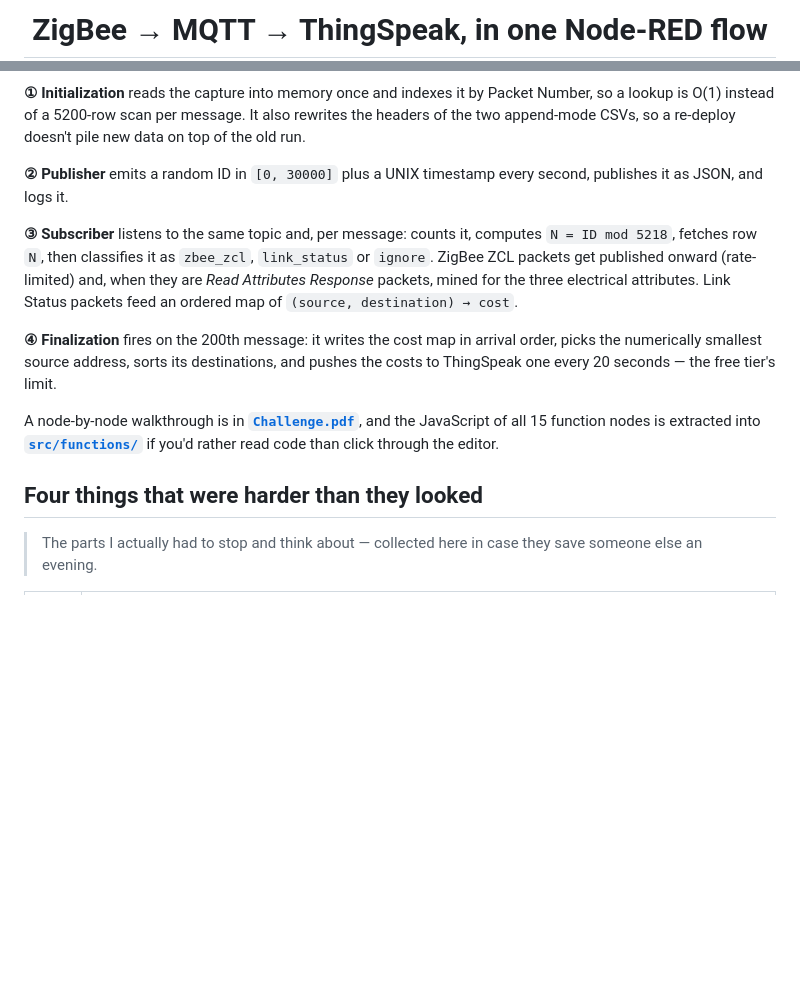
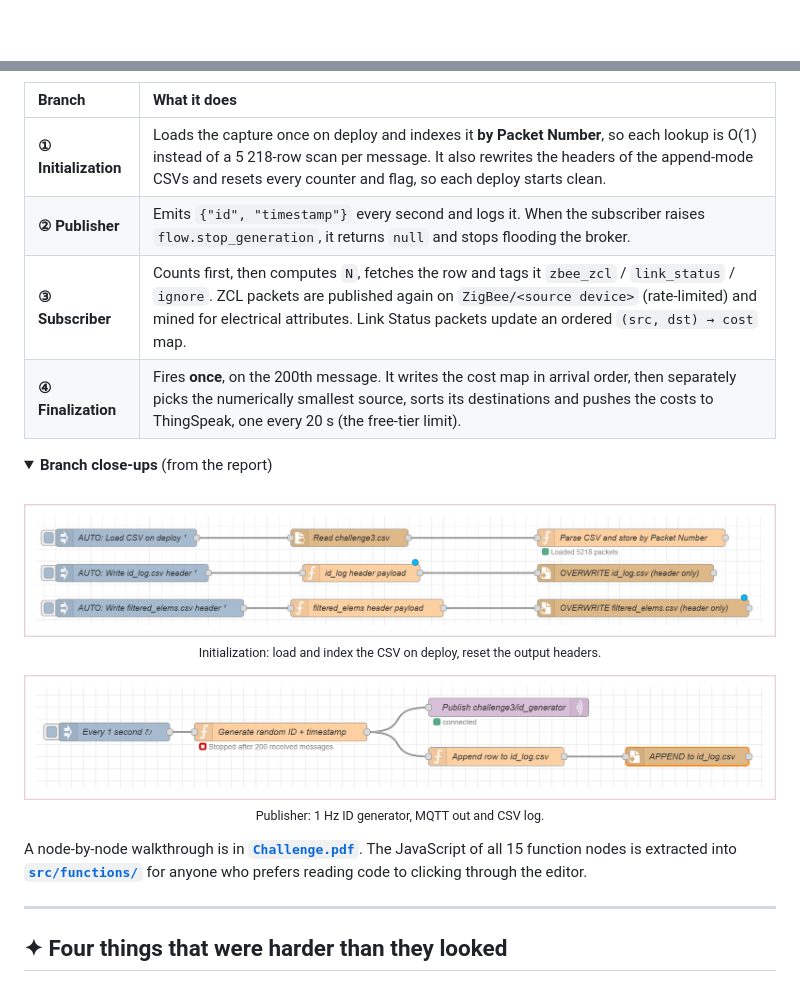
Before and after one commit to Golsa-lab/iot-nodered, a Markdown page: README.md, 2 parts joined by grey strips. Drawn GitHub-style; pictures changed too: docs/figures/branch-initialization.png (added), docs/figures/branch-publisher.png (added); folded sections open; blank space fills up the shorter version.

````diff
--- a/README.md
+++ b/README.md
@@ -1,3 +1 @@
-<h1 align="center">ZigBee → MQTT → ThingSpeak, in one Node-RED flow</h1>
-
 <p align="center">
@@ -76,32 +81,31 @@ flowchart LR
     H -.->|200th| Q
 ```
 
-**① Initialization** reads the capture into memory once and indexes it by Packet
-Number, so a lookup is O(1) instead of a 5200-row scan per message. It also rewrites
-the headers of the two append-mode CSVs, so a re-deploy doesn't pile new data on top
-of the old run.
+| Branch | What it does |
+|:--|:--|
+| **① Initialization** | Loads the capture once on deploy and indexes it **by Packet Number**, so each lookup is O(1) instead of a 5 218-row scan per message. It also rewrites the headers of the append-mode CSVs and resets every counter and flag, so each deploy starts clean. |
+| **② Publisher** | Emits `{"id", "timestamp"}` every second and logs it. When the subscriber raises `flow.stop_generation`, it returns `null` and stops flooding the broker. |
+| **③ Subscriber** | Counts first, then computes `N`, fetches the row and tags it `zbee_zcl` / `link_status` / `ignore`. ZCL packets are published again on `ZigBee/<source device>` (rate-limited) and mined for electrical attributes. Link Status packets update an ordered `(src, dst) → cost` map. |
+| **④ Finalization** | Fires **once**, on the 200th message. It writes the cost map in arrival order, then separately picks the numerically smallest source, sorts its destinations and pushes the costs to ThingSpeak, one every 20 s (the free-tier limit). |
 
-**② Publisher** emits a random ID in `[0, 30000]` plus a UNIX timestamp every second,
-publishes it as JSON, and logs it.
+<details>
+<summary><b>Branch close-ups</b> (from the report)</summary>
+<br>
+<p align="center">
+  <img src="docs/figures/branch-initialization.png" alt="Initialization branch" width="100%"><br>
+  <sub>Initialization: load and index the CSV on deploy, reset the output headers.</sub>
+</p>
+<p align="center">
+  <img src="docs/figures/branch-publisher.png" alt="Publisher branch" width="100%"><br>
+  <sub>Publisher: 1 Hz ID generator, MQTT out and CSV log.</sub>
+</p>
+</details>
 
-**③ Subscriber** listens to the same topic and, per message: counts it, computes
-`N = ID mod 5218`, fetches row `N`, then classifies it as `zbee_zcl`, `link_status`
-or `ignore`. ZigBee ZCL packets get published onward (rate-limited) and, when they
-are *Read Attributes Response* packets, mined for the three electrical attributes.
-Link Status packets feed an ordered map of `(source, destination) → cost`.
+A node-by-node walkthrough is in **[`Challenge.pdf`](Challenge.pdf)**. The JavaScript of all 15 function nodes is extracted into
+**[`src/functions/`](src/functions)** for anyone who prefers reading code to clicking through the editor.
 
-**④ Finalization** fires on the 200th message: it writes the cost map in arrival
-order, picks the numerically smallest source address, sorts its destinations, and
-pushes the costs to ThingSpeak one every 20 seconds — the free tier's limit.
+---
 
-A node-by-node walkthrough is in **[`Challenge.pdf`](Challenge.pdf)**, and the
-JavaScript of all 15 function nodes is extracted into
-**[`src/functions/`](src/functions)** if you'd rather read code than click through
-the editor.
-
-## Four things that were harder than they looked
-
-> The parts I actually had to stop and think about — collected here in case they
-> save someone else an evening.
+## ✦ Four things that were harder than they looked
 
 <table>
````
Also changed, not shown: other parts of README.md (+168 -111 lines), docs/figures/dashboard-power.png (added), docs/figures/thingspeak-field1.png (added), 2 other files.
